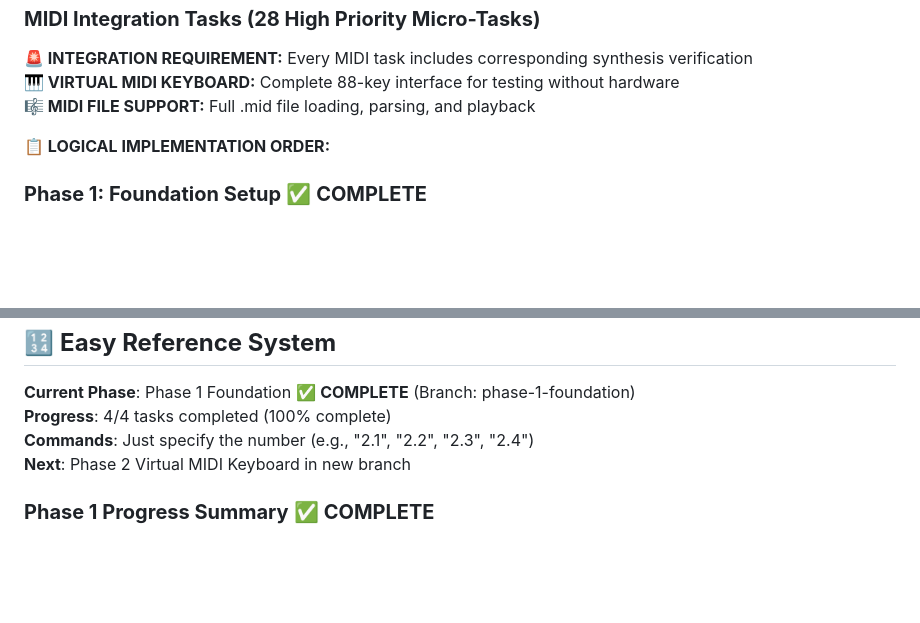
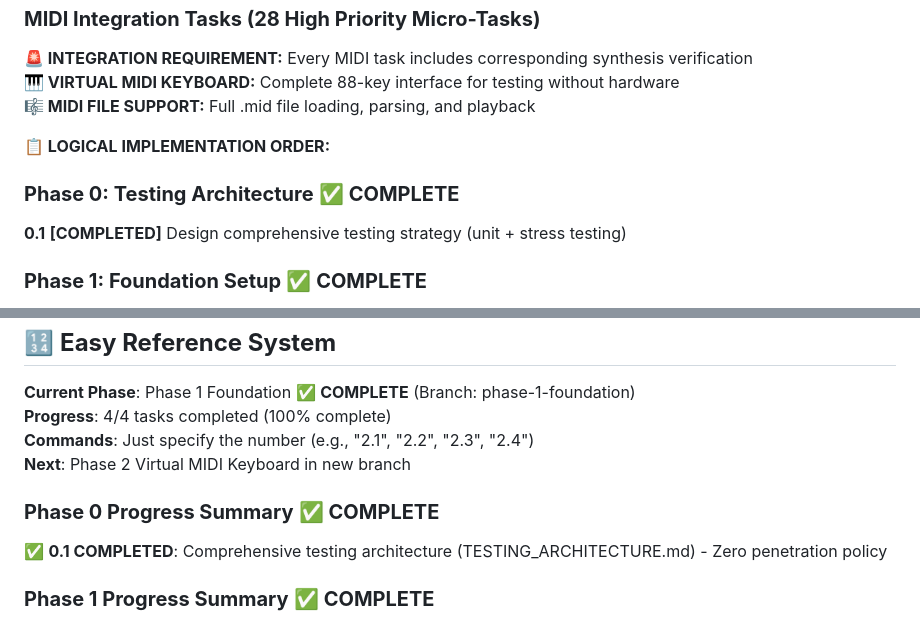
Before and after one commit to spetrequin/awe-synth, a Markdown page: PROJECT_TODO.md, 2 parts joined by grey strips. GitHub-like rendering; blank space fills up the shorter version.

```diff
--- a/PROJECT_TODO.md
+++ b/PROJECT_TODO.md
@@ -78,6 +78,9 @@ After completing all 12 foundation tasks, next micro-tasks will be:
 
 **📋 LOGICAL IMPLEMENTATION ORDER:**
 
+### **Phase 0: Testing Architecture** ✅ **COMPLETE**
+**0.1** **[COMPLETED]** Design comprehensive testing strategy (unit + stress testing)
+
 ### **Phase 1: Foundation Setup** ✅ **COMPLETE**
 **1.1** **[COMPLETED]** Create web/package.json with TypeScript and WebMIDI dependencies
 **1.2** **[COMPLETED]** Create web/tsconfig.json for TypeScript configuration
@@ -128,6 +131,9 @@ After completing all 12 foundation tasks, next micro-tasks will be:
 **Commands**: Just specify the number (e.g., "2.1", "2.2", "2.3", "2.4")
 **Next**: Phase 2 Virtual MIDI Keyboard in new branch
 
+### **Phase 0 Progress Summary** ✅ **COMPLETE**
+✅ **0.1 COMPLETED**: Comprehensive testing architecture (TESTING_ARCHITECTURE.md) - Zero penetration policy
+
 ### **Phase 1 Progress Summary** ✅ **COMPLETE**
 ✅ **1.1 COMPLETED**: web/package.json with TypeScript + WebMIDI dependencies
 ✅ **1.2 COMPLETED**: web/tsconfig.json with strict TypeScript configuration
```
Also changed, not shown: CLAUDE.md (+35 -0 lines), TESTING_ARCHITECTURE.md (added, +401 -0 lines).
